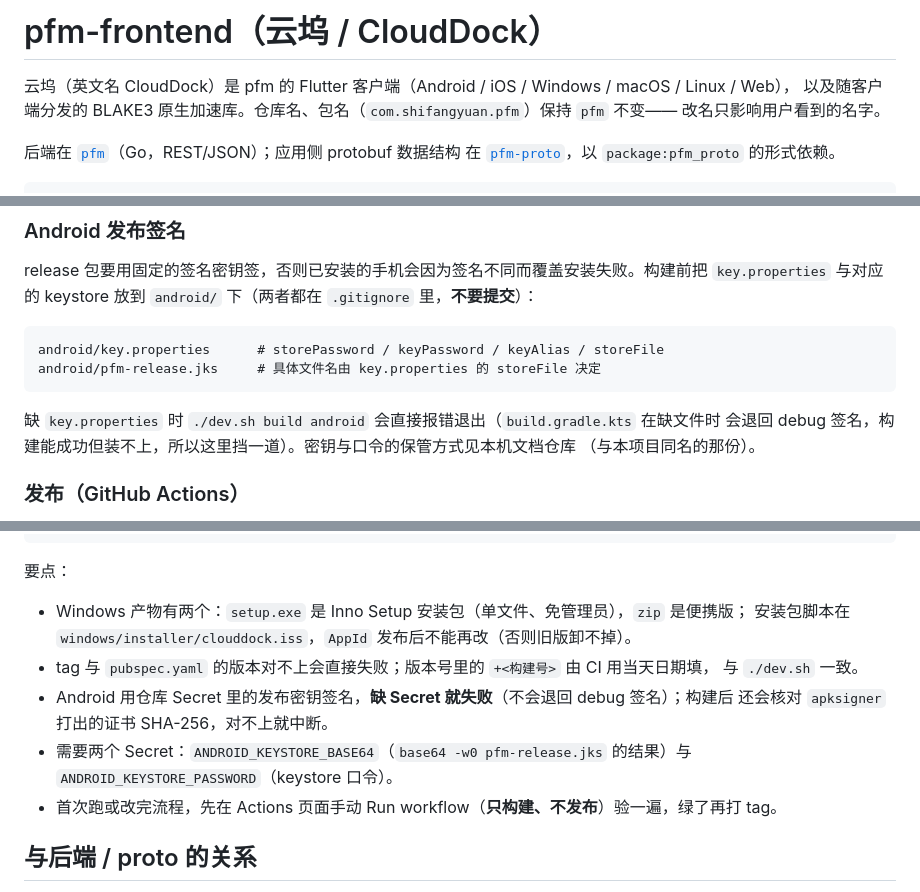
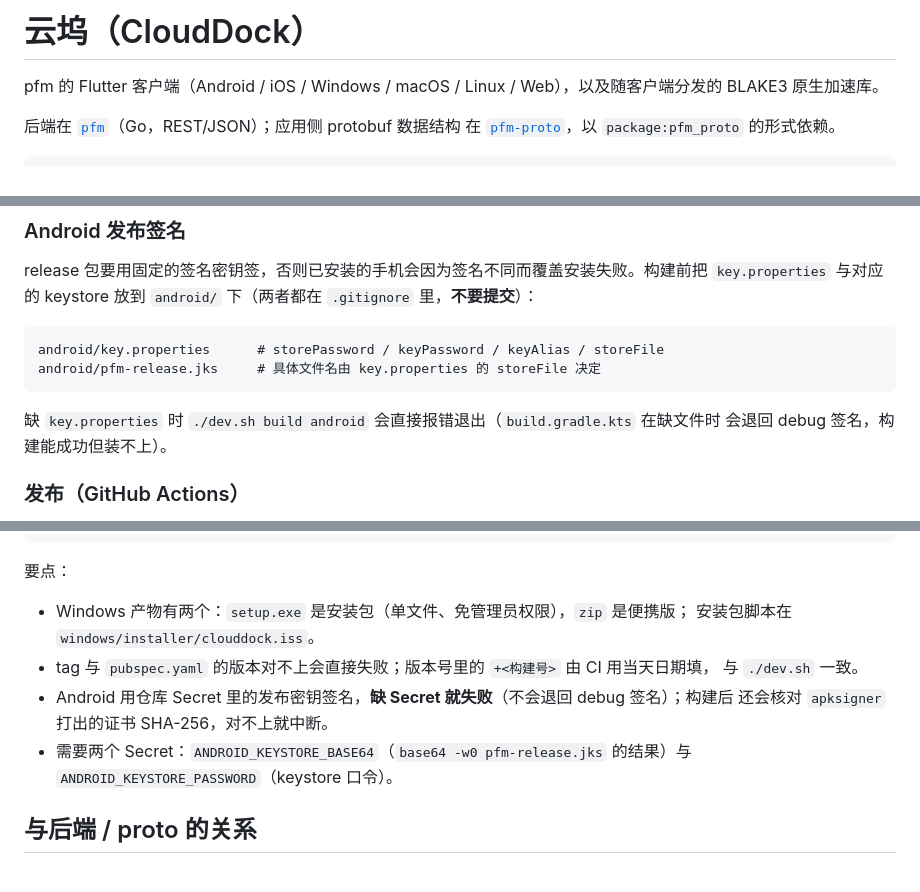
Before and after one commit to jenken827/pfm-frontend, a Markdown page: README.md, 3 parts joined by grey strips. Rendered like a GitHub page.

Commit message:
docs(readme): 精简签名与发布说明
- 去掉应用改名的解释性文字，标题改为产品名
- 删掉安装包 AppId、手动干跑这类维护者流程说明
- 签名段落只保留「缺 key.properties 会退回 debug 签名」这一条结论

````diff
--- a/README.md
+++ b/README.md
@@ -1,8 +1,7 @@
-# pfm-frontend（云坞 / CloudDock）
+# 云坞（CloudDock）
 
-云坞（英文名 CloudDock）是 pfm 的 Flutter 客户端（Android / iOS / Windows / macOS / Linux / Web），
-以及随客户端分发的 BLAKE3 原生加速库。仓库名、包名（`com.shifangyuan.pfm`）保持 `pfm` 不变——
-改名只影响用户看到的名字。
+pfm 的 Flutter 客户端（Android / iOS / Windows / macOS / Linux / Web），以及随客户端分发的
+BLAKE3 原生加速库。
 
 后端在 [`pfm`](https://github.com/jenken827/pfm)（Go，REST/JSON）；应用侧 protobuf 数据结构
 在 [`pfm-proto`](https://github.com/jenken827/pfm-proto)，以 `package:pfm_proto` 的形式依赖。
@@ -57,8 +56,7 @@ android/pfm-release.jks     # 具体文件名由 key.properties 的 storeFile
 ```
 
 缺 `key.properties` 时 `./dev.sh build android` 会直接报错退出（`build.gradle.kts` 在缺文件时
-会退回 debug 签名，构建能成功但装不上，所以这里挡一道）。密钥与口令的保管方式见本机文档仓库
-（与本项目同名的那份）。
+会退回 debug 签名，构建能成功但装不上）。
 
 ### 发布（GitHub Actions）
 
@@ -80,15 +78,14 @@ pfm_<版本>_<YYYYMMDD>-<短commit8>_windows-x64.zip        # Windows 便携版
 
 要点：
 
-- Windows 产物有两个：`setup.exe` 是 Inno Setup 安装包（单文件、免管理员），`zip` 是便携版；
-  安装包脚本在 `windows/installer/clouddock.iss`，`AppId` 发布后不能再改（否则旧版卸不掉）。
+- Windows 产物有两个：`setup.exe` 是安装包（单文件、免管理员权限），`zip` 是便携版；
+  安装包脚本在 `windows/installer/clouddock.iss`。
 - tag 与 `pubspec.yaml` 的版本对不上会直接失败；版本号里的 `+<构建号>` 由 CI 用当天日期填，
   与 `./dev.sh` 一致。
 - Android 用仓库 Secret 里的发布密钥签名，**缺 Secret 就失败**（不会退回 debug 签名）；构建后
   还会核对 `apksigner` 打出的证书 SHA-256，对不上就中断。
 - 需要两个 Secret：`ANDROID_KEYSTORE_BASE64`（`base64 -w0 pfm-release.jks` 的结果）与
   `ANDROID_KEYSTORE_PASSWORD`（keystore 口令）。
-- 首次跑或改完流程，先在 Actions 页面手动 Run workflow（**只构建、不发布**）验一遍，绿了再打 tag。
 
 ## 与后端 / proto 的关系
 
````
